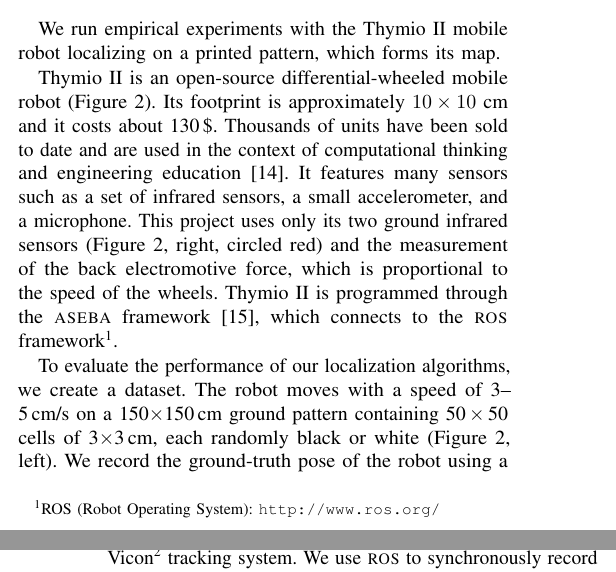
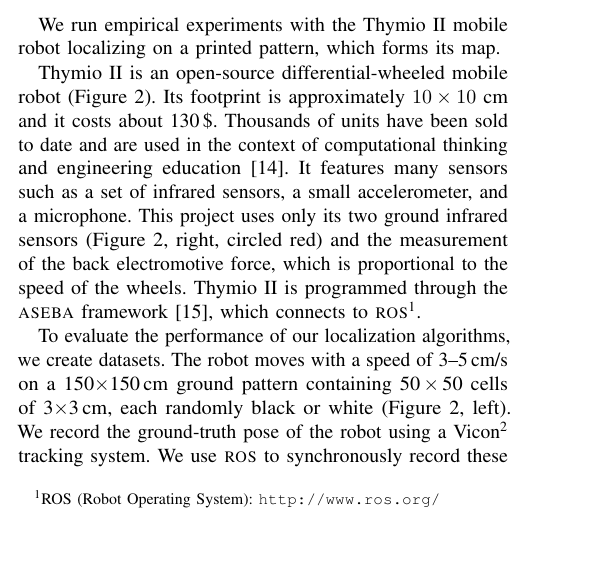
Before and after one commit to epfl-mobots/thymio-ground-localisation, a LaTeX paper (article/thymio-localisation-iros.tex): two parts of the columns of pages 2 and 3 of 9 before the commit and part of one column of page 2 of 9 after it, the two joined at a grey line, cut so that both start at the same text, the shorter picture padded with empty space. Compiled offline with pdfLaTeX.

Commit message:
Minor editing

```diff
--- a/article/thymio-localisation-iros.tex
+++ b/article/thymio-localisation-iros.tex
@@ -170,9 +170,9 @@
 Thousands of units have been sold to date and are used in the context of computational thinking and engineering education~\cite{riedo2015thymio}.
 It features many sensors such as a set of infrared sensors, a small accelerometer, and a microphone.
 This project uses only its two ground infrared sensors (\fig{thymio}, right, circled red) and the measurement of the back electromotive force, which is proportional to the speed of the wheels.
-Thymio~II is programmed through the \textsc{aseba} framework~\cite{aseba2011tmech}, which connects to the \textsc{ros} framework\footnote{ROS (Robot Operating System): \url{http://www.ros.org/}}.
+Thymio~II is programmed through the \textsc{aseba} framework~\cite{aseba2011tmech}, which connects to \textsc{ros}\footnote{ROS (Robot Operating System): \url{http://www.ros.org/}}.
 
-To evaluate the performance of our localization algorithms, we create a dataset.
+To evaluate the performance of our localization algorithms, we create datasets.
 The robot moves with a speed of 3--5\,cm/s on a 150$\times$150\,cm ground pattern containing 50\,$\times$\,50 cells of 3$\times$3\,cm, each randomly black or white (\fig{thymio}, left).
 We record the ground-truth pose of the robot using a Vicon\footnote{\url{http://www.vicon.com/}} tracking system.
 %to provide the ground-truth robot pose, consisting of $x$, $y$ coordinates and the heading $\theta$.
```
